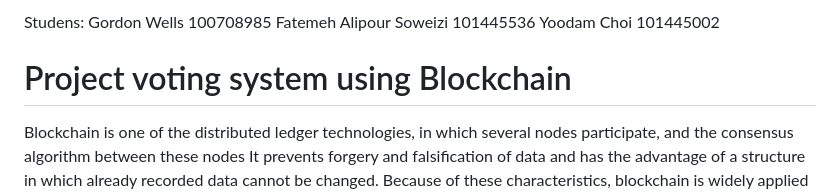
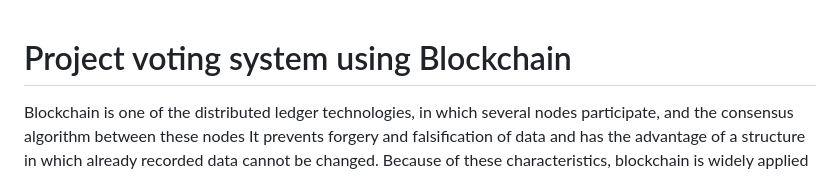
Before and after one commit to Mehrnoooosh/ElectroticVoting, a Markdown page: README.md, the part around the change. Rendered like a GitHub page.

```diff
--- a/README.md
+++ b/README.md
@@ -1,7 +1,3 @@
-Studens:
-Gordon Wells 100708985
-Fatemeh Alipour Soweizi 101445536
-Yoodam Choi 101445002
 
 # Project voting system using Blockchain
 Blockchain is one of the distributed ledger technologies, in which several nodes participate, and the consensus algorithm between these nodes
```
